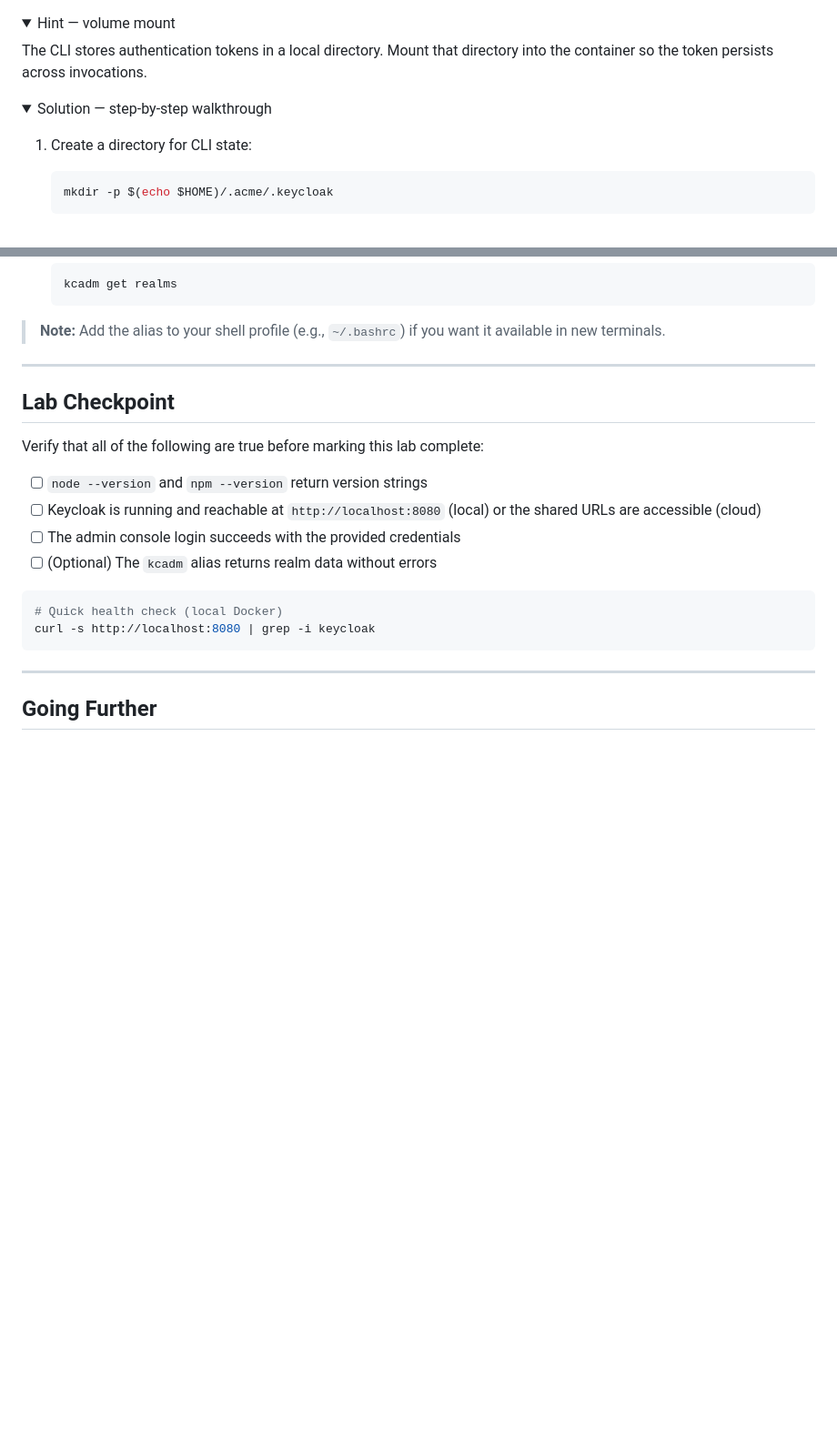
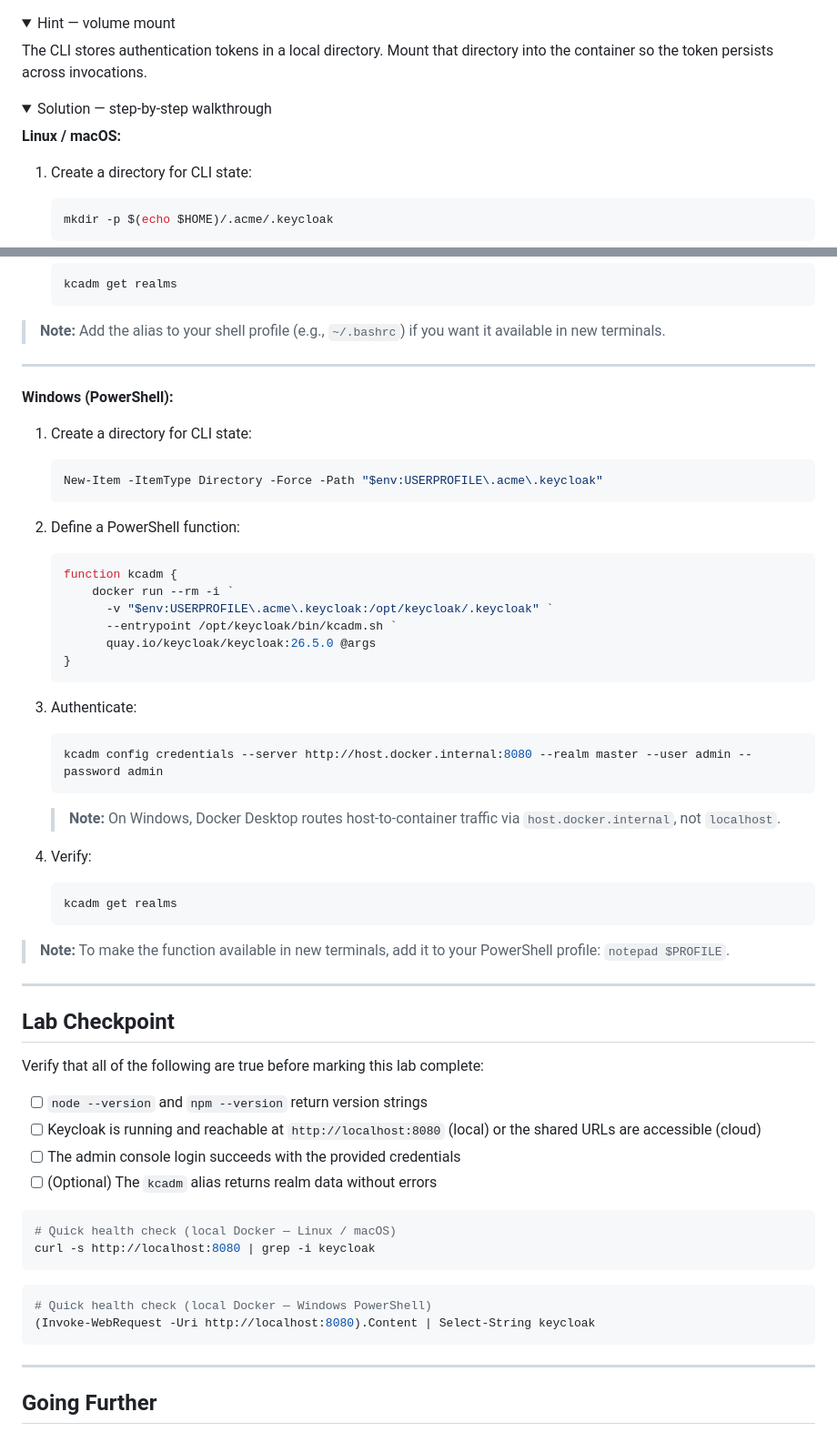
Before and after one commit to Keycloak-Academy/keycloak-for-architects, a Markdown page: 001-environment-setup/README.md, 2 parts joined by grey strips. Shown at 91% size. Rendered like a GitHub page; folded sections open; blank space fills up the shorter version.

Commit message:
Add Windows PowerShell support to Lab 001
- Task 2: add PowerShell docker run command (backtick line continuation)
  and platform-split cleanup note (`;` instead of `&&`)
- Task 4: add Windows PowerShell section with PowerShell function,
  host.docker.internal server URL, and $PROFILE persistence note
- Lab Checkpoint: add PowerShell health check alternative

````diff
--- a/001-environment-setup/README.md
+++ b/001-environment-setup/README.md
@@ -225,6 +239,8 @@ The CLI stores authentication tokens in a local directory. Mount that directory
 <details>
 <summary>Solution — step-by-step walkthrough</summary>
 
+**Linux / macOS:**
+
 1. Create a directory for CLI state:
 
    ```bash
@@ -251,6 +267,43 @@ The CLI stores authentication tokens in a local directory. Mount that directory
 
 > **Note:** Add the alias to your shell profile (e.g., `~/.bashrc`) if you want it available in new terminals.
 
+---
+
+**Windows (PowerShell):**
+
+1. Create a directory for CLI state:
+
+   ```powershell
+   New-Item -ItemType Directory -Force -Path "$env:USERPROFILE\.acme\.keycloak"
+   ```
+
+2. Define a PowerShell function:
+
+   ```powershell
+   function kcadm {
+       docker run --rm -i `
+         -v "$env:USERPROFILE\.acme\.keycloak:/opt/keycloak/.keycloak" `
+         --entrypoint /opt/keycloak/bin/kcadm.sh `
+         quay.io/keycloak/keycloak:26.5.0 @args
+   }
+   ```
+
+3. Authenticate:
+
+   ```powershell
+   kcadm config credentials --server http://host.docker.internal:8080 --realm master --user admin --password admin
+   ```
+
+   > **Note:** On Windows, Docker Desktop routes host-to-container traffic via `host.docker.internal`, not `localhost`.
+
+4. Verify:
+
+   ```powershell
+   kcadm get realms
+   ```
+
+> **Note:** To make the function available in new terminals, add it to your PowerShell profile: `notepad $PROFILE`.
+
 </details>
 
 ---
@@ -265,8 +318,13 @@ Verify that all of the following are true before marking this lab complete:
 - [ ] (Optional) The `kcadm` alias returns realm data without errors
 
 ```bash
-# Quick health check (local Docker)
+# Quick health check (local Docker — Linux / macOS)
 curl -s http://localhost:8080 | grep -i keycloak
+```
+
+```powershell
+# Quick health check (local Docker — Windows PowerShell)
+(Invoke-WebRequest -Uri http://localhost:8080).Content | Select-String keycloak
 ```
 
 ---
````
Also changed, not shown: other parts of 001-environment-setup/README.md (+22 -8 lines).
